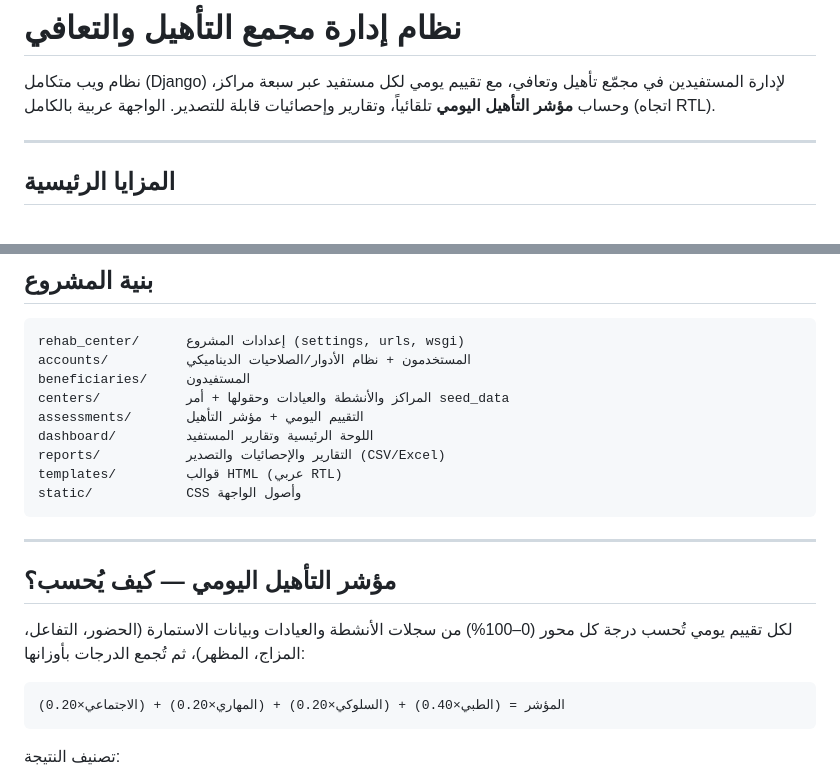
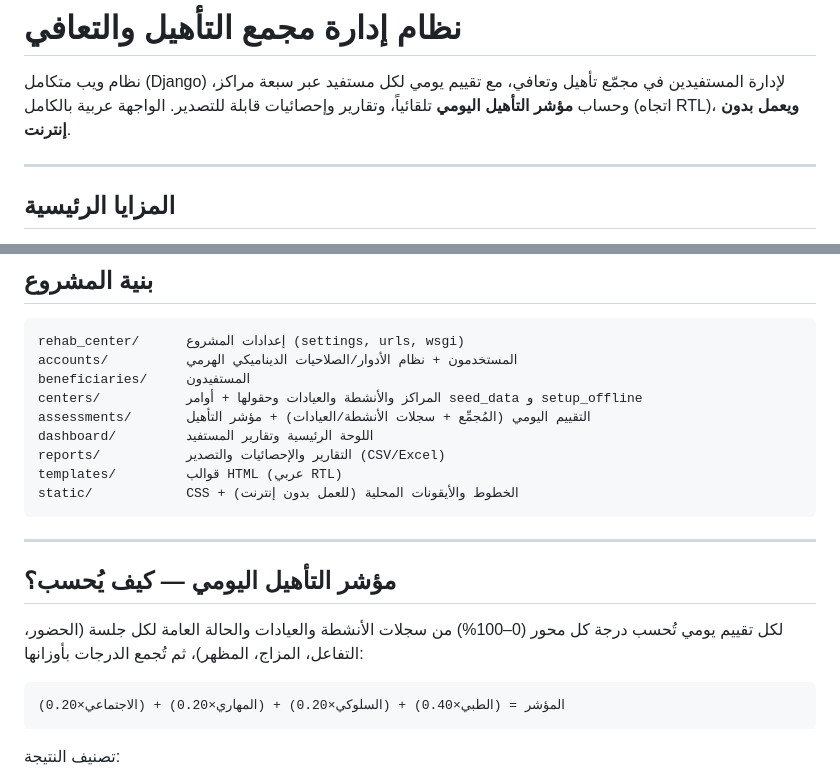
Before and after one commit to mortazaamer20/work, a Markdown page: README.md, 2 parts joined by grey strips. GitHub-like rendering.

````diff
--- a/README.md
+++ b/README.md
@@ -2,7 +2,7 @@
 
 نظام ويب متكامل (Django) لإدارة المستفيدين في مجمّع تأهيل وتعافي، مع تقييم يومي
 لكل مستفيد عبر سبعة مراكز، وحساب **مؤشر التأهيل اليومي** تلقائياً، وتقارير
-وإحصائيات قابلة للتصدير. الواجهة عربية بالكامل (اتجاه RTL).
+وإحصائيات قابلة للتصدير. الواجهة عربية بالكامل (اتجاه RTL)، **ويعمل بدون إنترنت**.
 
 ---
 
@@ -159,14 +197,14 @@ python manage.py seed_data
 
 ```
 rehab_center/      إعدادات المشروع (settings, urls, wsgi)
-accounts/          المستخدمون + نظام الأدوار/الصلاحيات الديناميكي
+accounts/          المستخدمون + نظام الأدوار/الصلاحيات الديناميكي الهرمي
 beneficiaries/     المستفيدون
-centers/           المراكز والأنشطة والعيادات وحقولها + أمر seed_data
-assessments/       التقييم اليومي + مؤشر التأهيل
+centers/           المراكز والأنشطة والعيادات وحقولها + أوامر seed_data و setup_offline
+assessments/       التقييم اليومي (المُجمِّع + سجلات الأنشطة/العيادات) + مؤشر التأهيل
 dashboard/         اللوحة الرئيسية وتقارير المستفيد
 reports/           التقارير والإحصائيات والتصدير (CSV/Excel)
 templates/         قوالب HTML (عربي RTL)
-static/            CSS وأصول الواجهة
+static/            CSS + الخطوط والأيقونات المحلية (للعمل بدون إنترنت)
 ```
 
 ---
@@ -174,7 +212,8 @@ static/            CSS وأصول الواجهة
 ## مؤشر التأهيل اليومي — كيف يُحسب؟
 
 لكل تقييم يومي تُحسب درجة كل محور (0–100%) من سجلات الأنشطة والعيادات
-وبيانات الاستمارة (الحضور، التفاعل، المزاج، المظهر)، ثم تُجمع الدرجات بأوزانها:
+والحالة العامة لكل جلسة (الحضور، التفاعل، المزاج، المظهر)، ثم تُجمع
+الدرجات بأوزانها:
 
 ```
 المؤشر = (الطبي×0.40) + (السلوكي×0.20) + (المهاري×0.20) + (الاجتماعي×0.20)
````
Also changed, not shown: other parts of README.md (+40 -2 lines).
